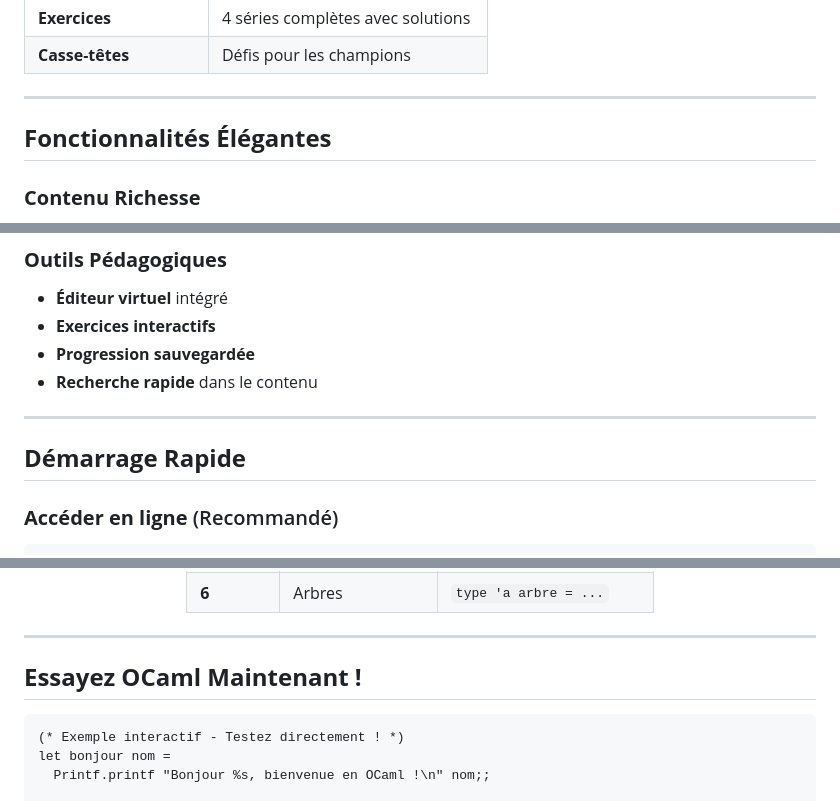
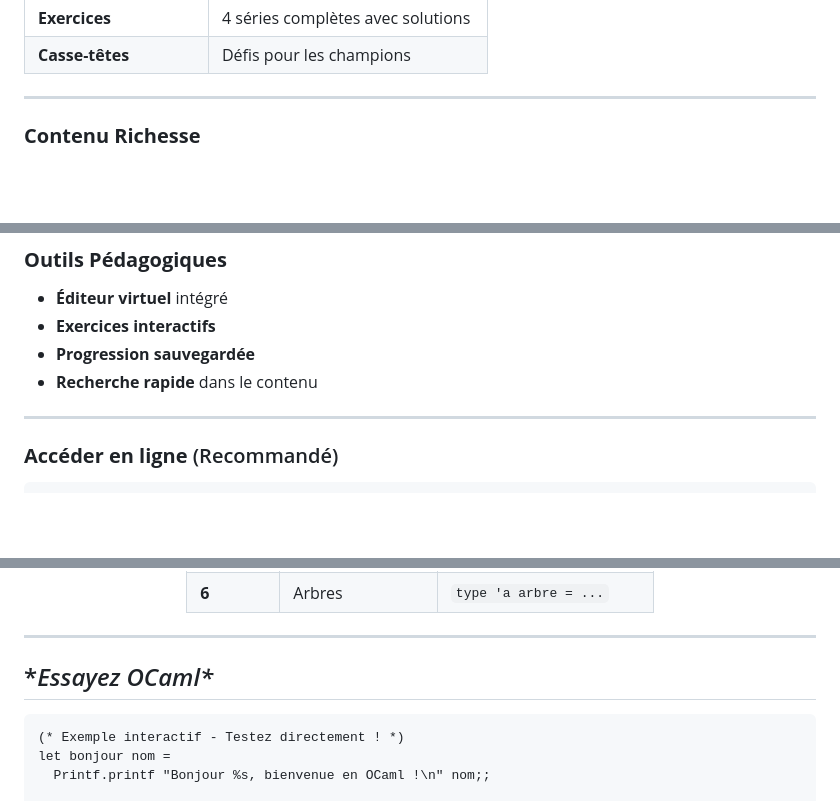
Before and after one commit to Siamsell/ocaml-tutorial, a Markdown page: README.md, 3 parts joined by grey strips. Rendered like a GitHub page; blank space fills up the shorter version.

````diff
--- a/README.md
+++ b/README.md
@@ -36,8 +35,6 @@
 
 ---
 
-## **Fonctionnalités Élégantes**
-
 
 
 ### **Contenu Richesse**
@@ -54,7 +51,6 @@
 
 ---
 
-## **Démarrage Rapide**
 
 ### **Accéder en ligne** (Recommandé)
 ```bash
@@ -110,7 +106,7 @@ sudo apt install ocaml opam
 
 ---
 
-## **Essayez OCaml Maintenant !**
+## **Essayez OCaml\**
 
 ```ocaml
 (* Exemple interactif - Testez directement ! *)
````
Also changed, not shown: other parts of README.md (+2 -43 lines).
